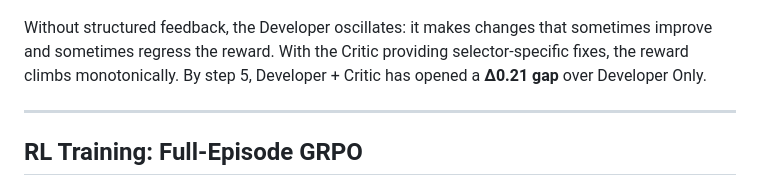
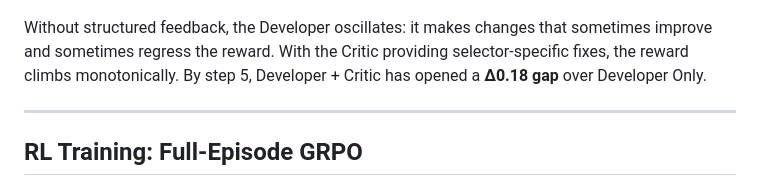
Before and after one commit to amaljoe/vision-coder-openenv, a Markdown page: blog.md, the part around the change. Rendered like a GitHub page.

Commit message:
Correct reward gap value

```diff
--- a/blog.md
+++ b/blog.md
@@ -108,7 +108,7 @@ The graph below shows what happens with and without the Critic over a 5-step epi
 
 ![Episode reward progression](assets/episode_progression.png)
 
-Without structured feedback, the Developer oscillates: it makes changes that sometimes improve and sometimes regress the reward. With the Critic providing selector-specific fixes, the reward climbs monotonically. By step 5, Developer + Critic has opened a **Δ0.21 gap** over Developer Only.
+Without structured feedback, the Developer oscillates: it makes changes that sometimes improve and sometimes regress the reward. With the Critic providing selector-specific fixes, the reward climbs monotonically. By step 5, Developer + Critic has opened a **Δ0.18 gap** over Developer Only.
 
 ---
 
```
